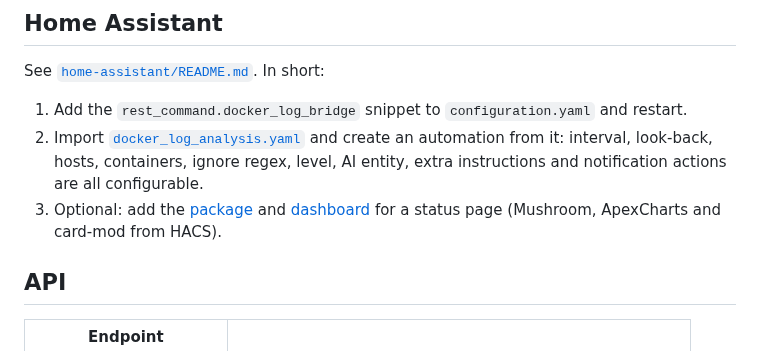
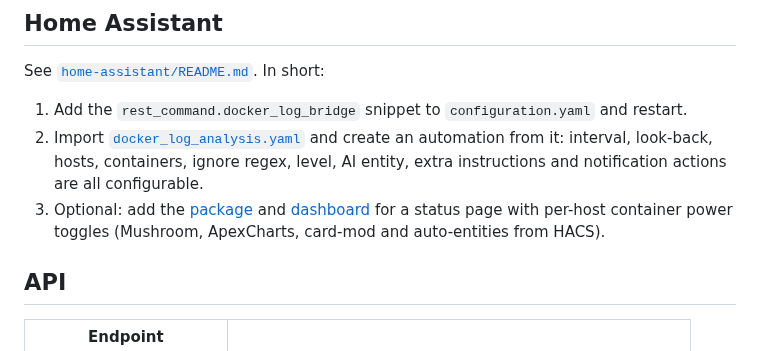
Before and after one commit to zacharyd3/docker-log-bridge, a Markdown page: README.md, the part around the change. GitHub-like rendering.

```diff
--- a/README.md
+++ b/README.md
@@ -111,8 +111,9 @@ See [`home-assistant/README.md`](home-assistant/README.md). In short:
    ignore regex, level, AI entity, extra instructions and notification actions
    are all configurable.
 3. Optional: add the [package](home-assistant/packages/docker_log_bridge.yaml) and
-   [dashboard](home-assistant/dashboards/docker_logs.yaml) for a status page
-   (Mushroom, ApexCharts and card-mod from HACS).
+   [dashboard](home-assistant/dashboards/docker_logs.yaml) for a status page with
+   per-host container power toggles (Mushroom, ApexCharts, card-mod and
+   auto-entities from HACS).
 
 ## API
 
```
Also changed, not shown: home-assistant/README.md (+20 -6 lines), home-assistant/dashboard.png, 1 other file.
